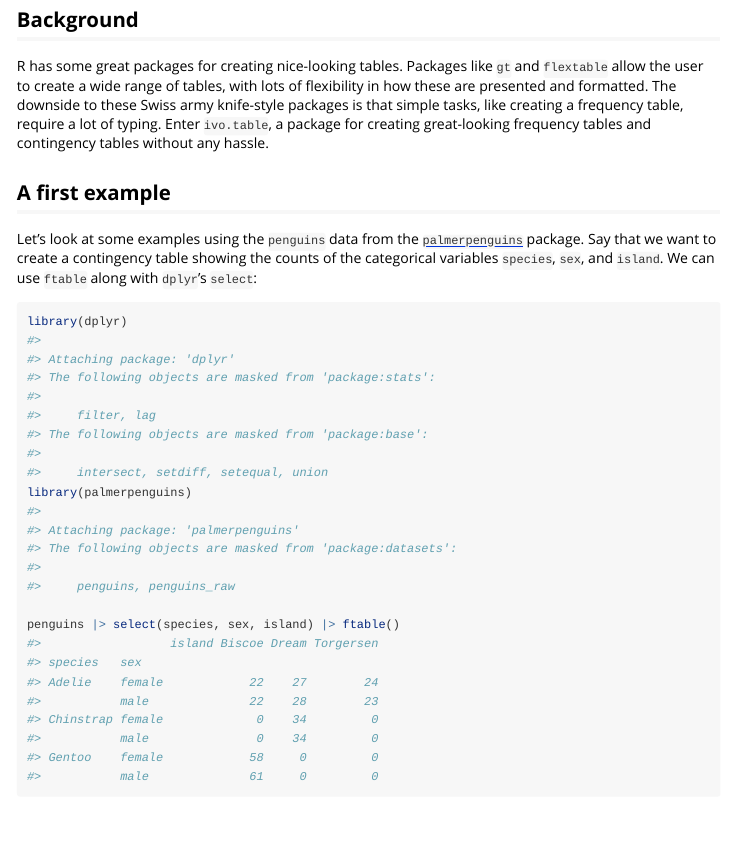
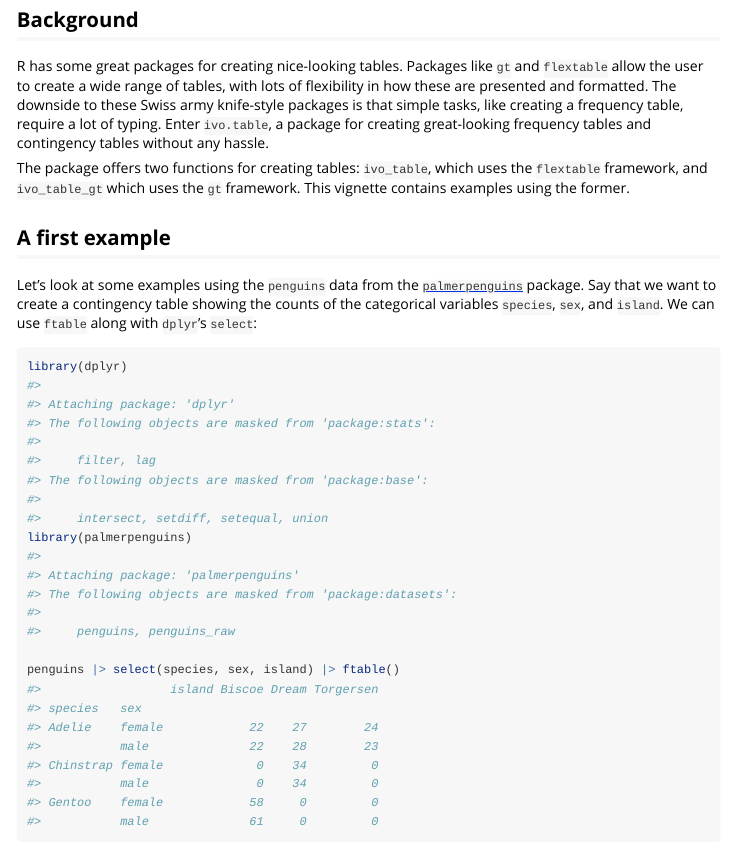
Before and after one commit to mthulin/ivo.table, an R Markdown document (vignettes/ivo_table.Rmd): the page in a window 1100 px wide, from 120 px down. Rendered offline with R 4.5, knitr and Pandoc, with nearby package versions.

Commit message:
Add vignettes

```diff
--- a/vignettes/ivo_table.Rmd
+++ b/vignettes/ivo_table.Rmd
@@ -16,6 +16,8 @@ knitr::opts_chunk$set(
 
 ## Background
 R has some great packages for creating nice-looking tables. Packages like `gt` and `flextable` allow the user to create a wide range of tables, with lots of flexibility in how these are presented and formatted. The downside to these Swiss army knife-style packages is that simple tasks, like creating a frequency table, require a lot of typing. Enter `ivo.table`, a package for creating great-looking frequency tables and contingency tables without any hassle.
+
+The package offers two functions for creating tables: `ivo_table`, which uses the `flextable` framework, and `ivo_table_gt` which uses the `gt` framework. This vignette contains examples using the former.
 
 ## A first example
 Let's look at some examples using the `penguins` data from the [`palmerpenguins`](https://cran.r-project.org/package=palmerpenguins) package. Say that we want to create a contingency table showing the counts of the categorical variables `species`, `sex`, and `island`. We can use `ftable` along with `dplyr`'s `select`:
```
Also changed, not shown: vignettes/patchwork.png (added).
